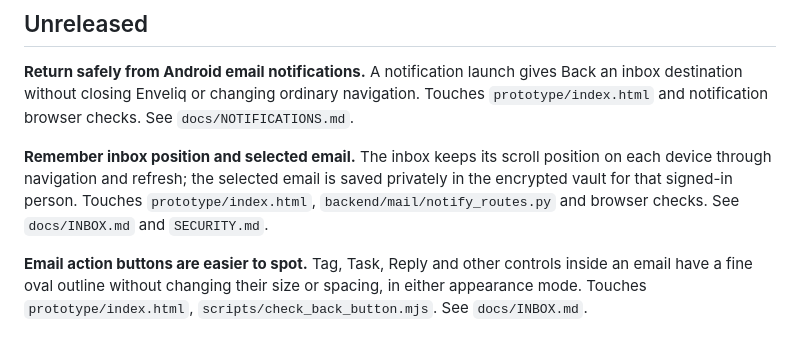
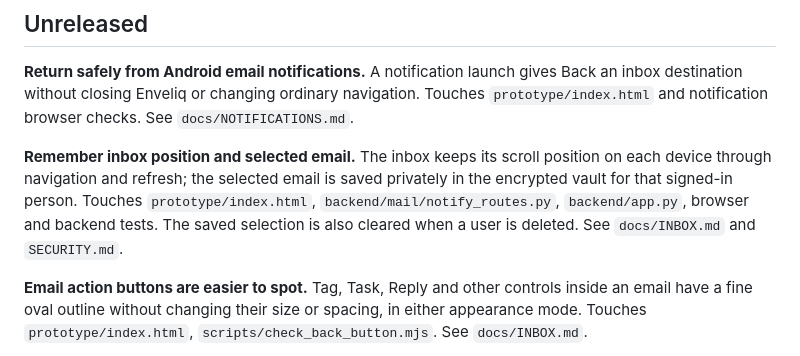
Before and after one commit to jlnau/enveliq, a Markdown page: docs/CHANGELOG.md, the part around the change. Rendered like a GitHub page.

Commit message:
Document cleanup of saved selection on user deletion

```diff
--- a/docs/CHANGELOG.md
+++ b/docs/CHANGELOG.md
@@ -6,7 +6,7 @@ Newest first. Each entry says what changed for people and which parts of the cod
 
 **Return safely from Android email notifications.** A notification launch gives Back an inbox destination without closing Enveliq or changing ordinary navigation. Touches `prototype/index.html` and notification browser checks. See `docs/NOTIFICATIONS.md`.
 
-**Remember inbox position and selected email.** The inbox keeps its scroll position on each device through navigation and refresh; the selected email is saved privately in the encrypted vault for that signed-in person. Touches `prototype/index.html`, `backend/mail/notify_routes.py` and browser checks. See `docs/INBOX.md` and `SECURITY.md`.
+**Remember inbox position and selected email.** The inbox keeps its scroll position on each device through navigation and refresh; the selected email is saved privately in the encrypted vault for that signed-in person. Touches `prototype/index.html`, `backend/mail/notify_routes.py`, `backend/app.py`, browser and backend tests. The saved selection is also cleared when a user is deleted. See `docs/INBOX.md` and `SECURITY.md`.
 
 **Email action buttons are easier to spot.** Tag, Task, Reply and other controls inside an email have a fine oval outline without changing their size or spacing, in either appearance mode. Touches `prototype/index.html`, `scripts/check_back_button.mjs`. See `docs/INBOX.md`.
 
```
